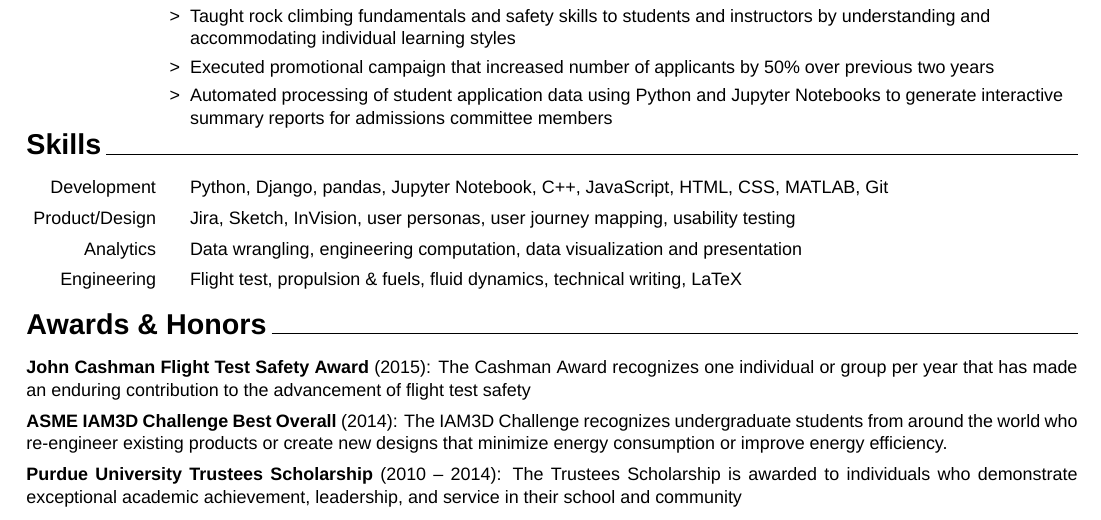
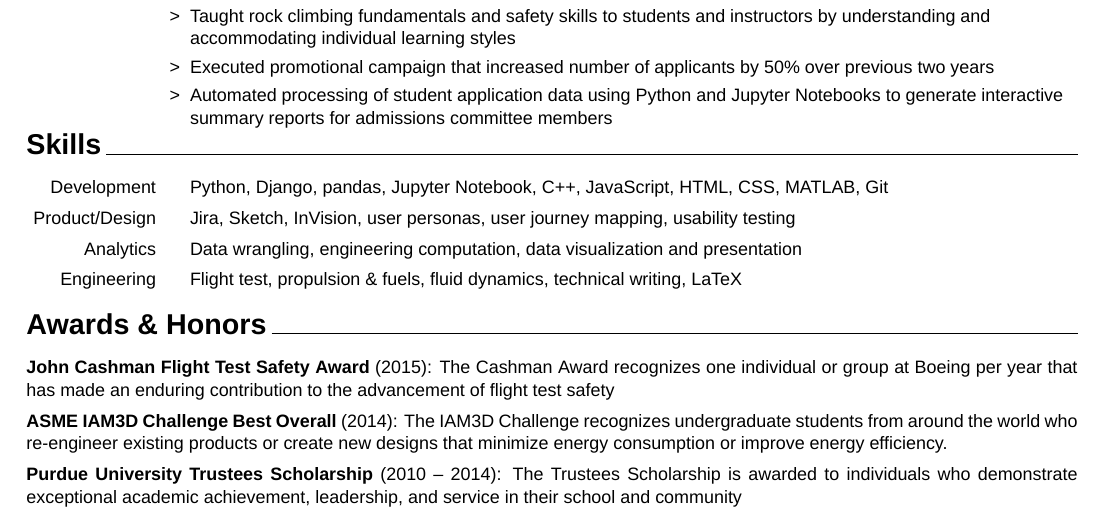
Before and after one commit to jeanruggiero/resume, a LaTeX CV (jean_ruggiero_resume.tex): part of the page, cut so that both start at the same text. Compiled offline with XeLaTeX; a missing font is replaced by an installed copy or a similar font.

Commit message:
Modified wording of Cashman award

```diff
--- a/jean_ruggiero_resume.tex
+++ b/jean_ruggiero_resume.tex
@@ -193,7 +193,7 @@
 	\award
 	{John Cashman Flight Test Safety Award}
 	{2015}
-	{The Cashman Award recognizes one individual or group per year that has made an enduring contribution to the advancement of flight test safety}
+	{The Cashman Award recognizes one individual or group at Boeing per year that has made an enduring contribution to the advancement of flight test safety}
 
 	\award
 	{ASME IAM3D Challenge Best Overall}
```
Also changed, not shown: jean_ruggiero_resume.pdf.
